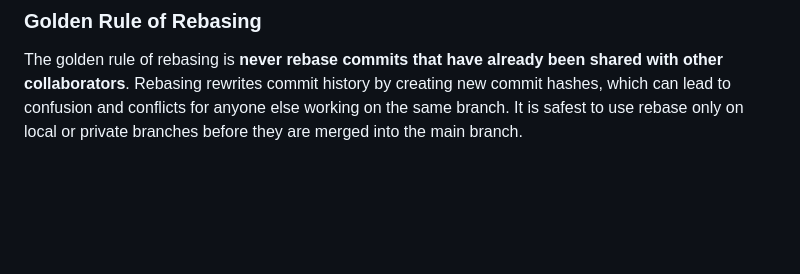
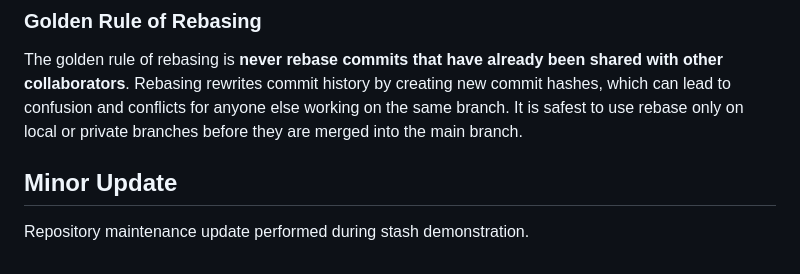
Before and after one commit to Srishti-amicus/git-training-srishti-bhatnagar, a Markdown page: README.md, the part around the change. Drawn GitHub-style; blank space fills up the shorter version.

Commit message:
Add minor README update for Stash Task

```diff
--- a/README.md
+++ b/README.md
@@ -59,3 +59,7 @@ A **rebase** moves or reapplies the commits from one branch on top of another br
 ### Golden Rule of Rebasing
 
 The golden rule of rebasing is **never rebase commits that have already been shared with other collaborators**. Rebasing rewrites commit history by creating new commit hashes, which can lead to confusion and conflicts for anyone else working on the same branch. It is safest to use rebase only on local or private branches before they are merged into the main branch.
+
+## Minor Update
+
+Repository maintenance update performed during stash demonstration.
```
